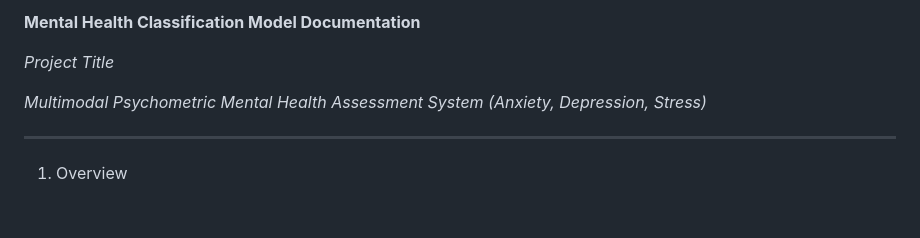
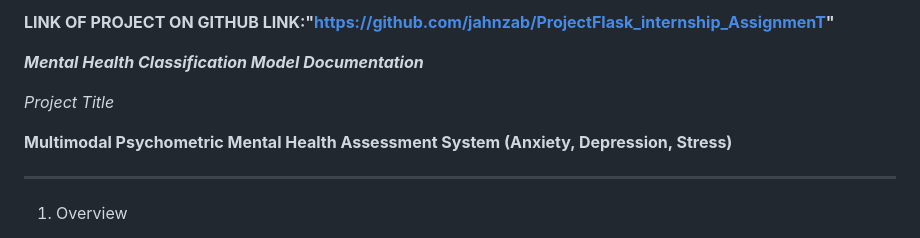
Before and after one commit to jahnzab/ProjectFlask_internship_Assignment, a Markdown page: README.md, the part around the change printed below. GitHub-like rendering; blank space fills up the shorter version.

```diff
--- a/README.md
+++ b/README.md
@@ -1,8 +1,10 @@
-**Mental Health Classification Model Documentation**
+**LINK OF PROJECT ON GITHUB LINK:"https://github.com/jahnzab/ProjectFlask_internship_AssignmenT"**
+
+***Mental Health Classification Model Documentation***
 
 *Project Title*
 
-*Multimodal Psychometric Mental Health Assessment System (Anxiety, Depression, Stress)*
+**Multimodal Psychometric Mental Health Assessment System (Anxiety, Depression, Stress)**
 
 ---
 
```
Also changed, not shown: other parts of README.md (+2 -2 lines).
